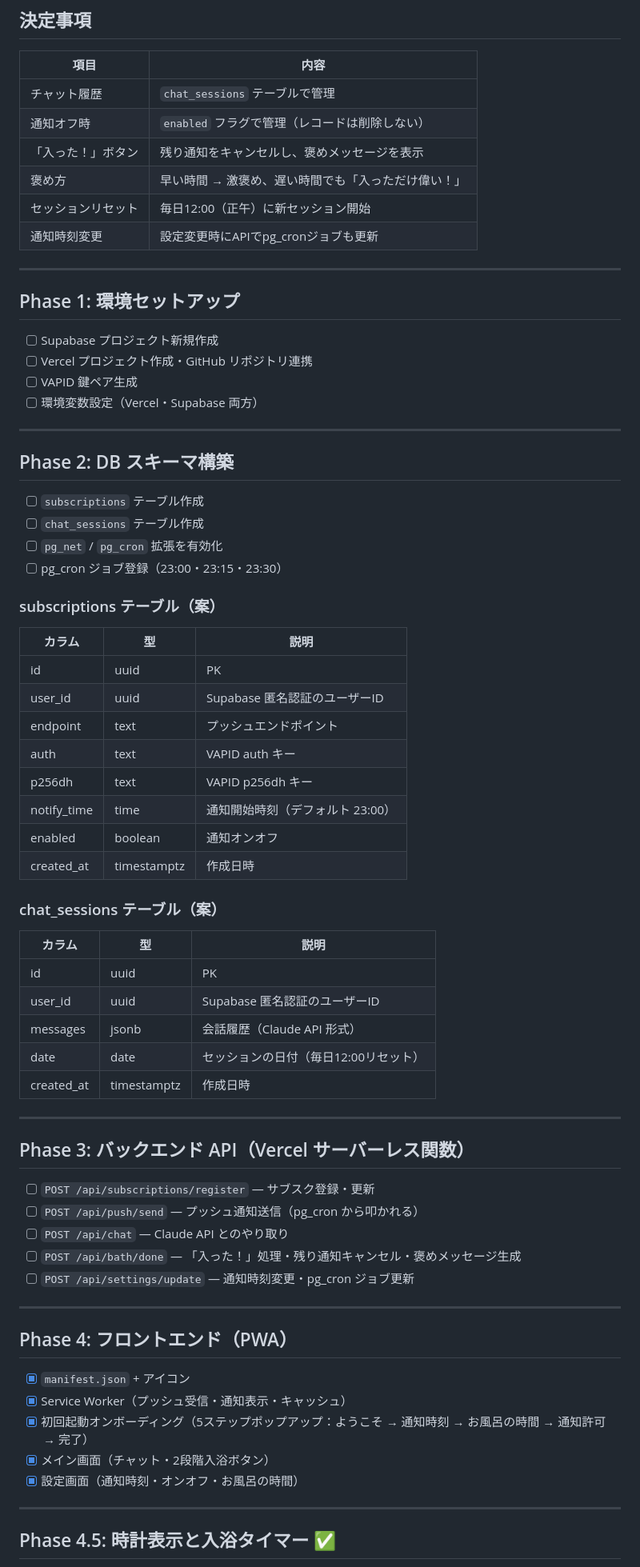
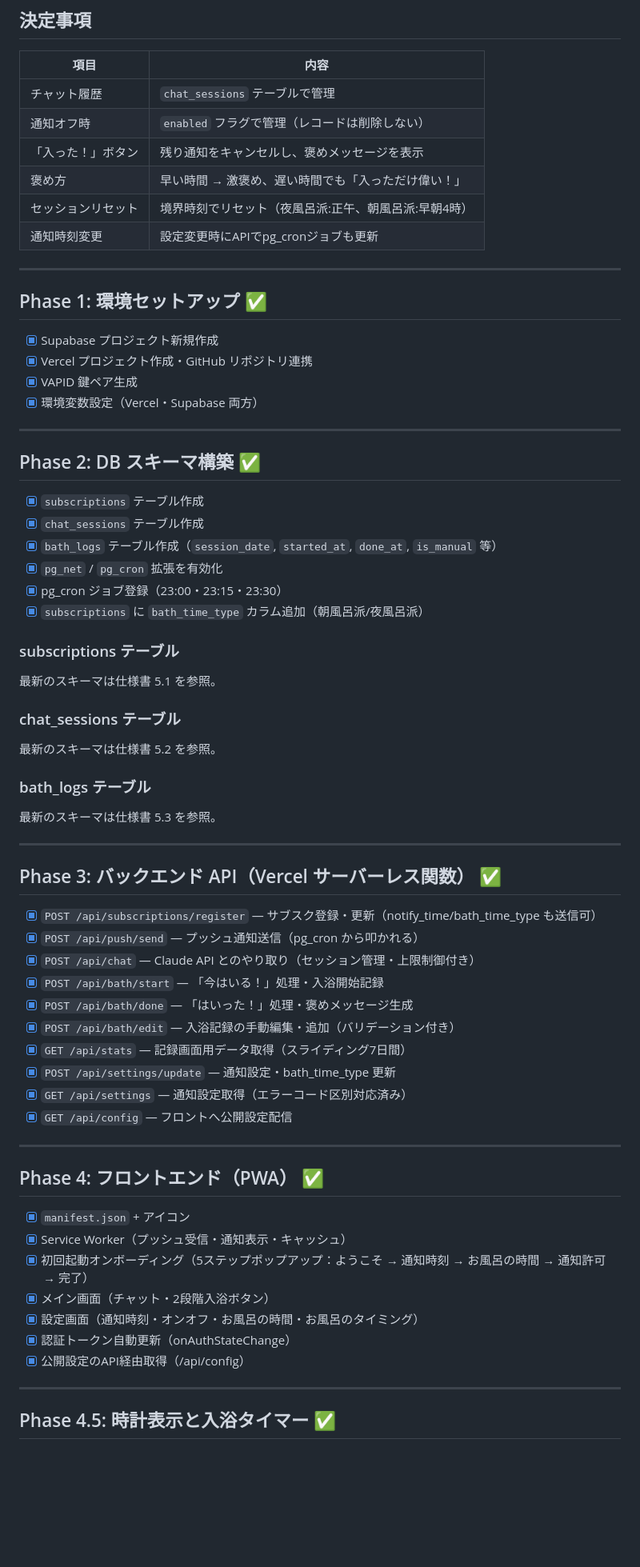
Before and after one commit to rainbowstar2400/bath.exe, a Markdown page: docs/development-plan.md, the part around one of its changes. Shown at 80% size. GitHub-like rendering; blank space fills up the shorter version.

Commit message:
docs: 開発手順書を最新の進捗に合わせて更新
- Phase 1〜4.8: 完了済みチェック
- Phase 4.7（記録画面）、4.8（朝風呂派/夜風呂派設定）を新設
- Phase 3: 全APIエンドポイントを最新化
- DBスキーマは仕様書参照に変更
- 決定事項のセッションリセットを更新

Co-Authored-By: Claude Opus 4.6 <noreply@anthropic.com>

```diff
--- a/docs/development-plan.md
+++ b/docs/development-plan.md
@@ -29,69 +29,67 @@
 | 通知オフ時 | `enabled` フラグで管理（レコードは削除しない） |
 | 「入った！」ボタン | 残り通知をキャンセルし、褒めメッセージを表示 |
 | 褒め方 | 早い時間 → 激褒め、遅い時間でも「入っただけ偉い！」 |
-| セッションリセット | 毎日12:00（正午）に新セッション開始 |
+| セッションリセット | 境界時刻でリセット（夜風呂派:正午、朝風呂派:早朝4時） |
 | 通知時刻変更 | 設定変更時にAPIでpg_cronジョブも更新 |
 
 ---
 
-## Phase 1: 環境セットアップ
+## Phase 1: 環境セットアップ ✅
 
-- [ ] Supabase プロジェクト新規作成
-- [ ] Vercel プロジェクト作成・GitHub リポジトリ連携
-- [ ] VAPID 鍵ペア生成
-- [ ] 環境変数設定（Vercel・Supabase 両方）
+- [x] Supabase プロジェクト新規作成
+- [x] Vercel プロジェクト作成・GitHub リポジトリ連携
+- [x] VAPID 鍵ペア生成
+- [x] 環境変数設定（Vercel・Supabase 両方）
 
 ---
 
-## Phase 2: DB スキーマ構築
+## Phase 2: DB スキーマ構築 ✅
 
-- [ ] `subscriptions` テーブル作成
-- [ ] `chat_sessions` テーブル作成
-- [ ] `pg_net` / `pg_cron` 拡張を有効化
-- [ ] pg_cron ジョブ登録（23:00・23:15・23:30）
+- [x] `subscriptions` テーブル作成
+- [x] `chat_sessions` テーブル作成
+- [x] `bath_logs` テーブル作成（`session_date`, `started_at`, `done_at`, `is_manual` 等）
+- [x] `pg_net` / `pg_cron` 拡張を有効化
+- [x] pg_cron ジョブ登録（23:00・23:15・23:30）
+- [x] `subscriptions` に `bath_time_type` カラム追加（朝風呂派/夜風呂派）
 
-### subscriptions テーブル（案）
+### subscriptions テーブル
 
-| カラム | 型 | 説明 |
-|---|---|---|
-| id | uuid | PK |
-| user_id | uuid | Supabase 匿名認証のユーザーID |
-| endpoint | text | プッシュエンドポイント |
-| auth | text | VAPID auth キー |
-| p256dh | text | VAPID p256dh キー |
-| notify_time | time | 通知開始時刻（デフォルト 23:00） |
-| enabled | boolean | 通知オンオフ |
-| created_at | timestamptz | 作成日時 |
+最新のスキーマは仕様書 5.1 を参照。
 
-### chat_sessions テーブル（案）
+### chat_sessions テーブル
 
-| カラム | 型 | 説明 |
-|---|---|---|
-| id | uuid | PK |
-| user_id | uuid | Supabase 匿名認証のユーザーID |
-| messages | jsonb | 会話履歴（Claude API 形式） |
-| date | date | セッションの日付（毎日12:00リセット） |
-| created_at | timestamptz | 作成日時 |
+最新のスキーマは仕様書 5.2 を参照。
+
+### bath_logs テーブル
+
+最新のスキーマは仕様書 5.3 を参照。
 
 ---
 
-## Phase 3: バックエンド API（Vercel サーバーレス関数）
+## Phase 3: バックエンド API（Vercel サーバーレス関数） ✅
 
-- [ ] `POST /api/subscriptions/register` — サブスク登録・更新
-- [ ] `POST /api/push/send` — プッシュ通知送信（pg_cron から叩かれる）
-- [ ] `POST /api/chat` — Claude API とのやり取り
-- [ ] `POST /api/bath/done` — 「入った！」処理・残り通知キャンセル・褒めメッセージ生成
-- [ ] `POST /api/settings/update` — 通知時刻変更・pg_cron ジョブ更新
+- [x] `POST /api/subscriptions/register` — サブスク登録・更新（notify_time/bath_time_type も送信可）
+- [x] `POST /api/push/send` — プッシュ通知送信（pg_cron から叩かれる）
+- [x] `POST /api/chat` — Claude API とのやり取り（セッション管理・上限制御付き）
+- [x] `POST /api/bath/start` — 「今はいる！」処理・入浴開始記録
+- [x] `POST /api/bath/done` — 「はいった！」処理・褒めメッセージ生成
+- [x] `POST /api/bath/edit` — 入浴記録の手動編集・追加（バリデーション付き）
+- [x] `GET /api/stats` — 記録画面用データ取得（スライディング7日間）
+- [x] `POST /api/settings/update` — 通知設定・bath_time_type 更新
+- [x] `GET /api/settings` — 通知設定取得（エラーコード区別対応済み）
+- [x] `GET /api/config` — フロントへ公開設定配信
 
 ---
 
-## Phase 4: フロントエンド（PWA）
+## Phase 4: フロントエンド（PWA） ✅
 
 - [x] `manifest.json` + アイコン
 - [x] Service Worker（プッシュ受信・通知表示・キャッシュ）
 - [x] 初回起動オンボーディング（5ステップポップアップ：ようこそ → 通知時刻 → お風呂の時間 → 通知許可 → 完了）
 - [x] メイン画面（チャット・2段階入浴ボタン）
-- [x] 設定画面（通知時刻・オンオフ・お風呂の時間）
+- [x] 設定画面（通知時刻・オンオフ・お風呂の時間・お風呂のタイミング）
+- [x] 認証トークン自動更新（onAuthStateChange）
+- [x] 公開設定のAPI経由取得（/api/config）
 
 ---
 
```
Also changed, not shown: other parts of docs/development-plan.md (+24 -5 lines).
